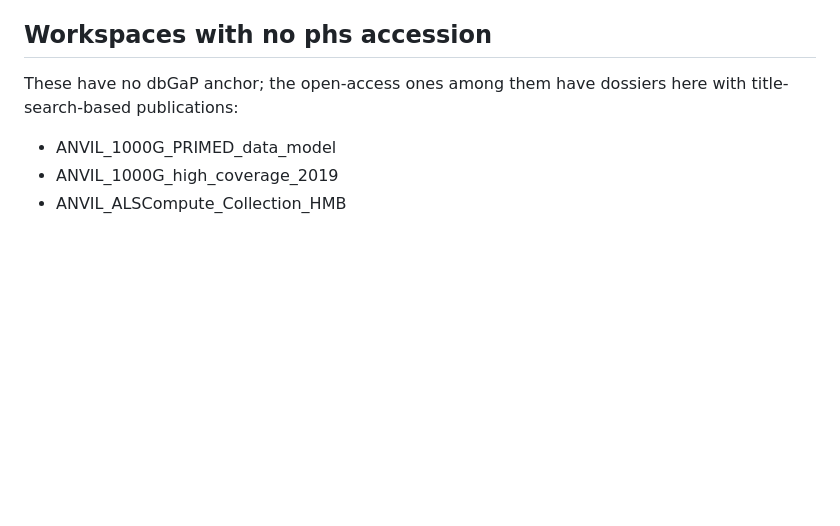
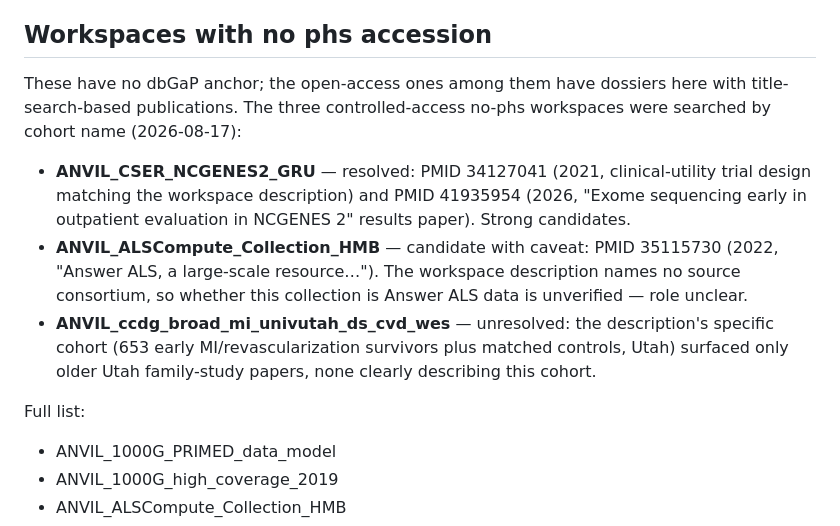
Before and after one commit to DataBiosphere/meta-disco, a Markdown page: docs/studies/anvil-phs-marker-papers.md, the part around the change. GitHub-like rendering; blank space fills up the shorter version.

Commit message:
Cohort-name search for the 3 controlled-access no-phs workspaces (#324)
NCGENES 2 resolved (2021 trial-design + 2026 results papers); ALSCompute
gets an Answer ALS candidate with the collection identity explicitly
unverified; the Broad/Univ-Utah early-MI cohort stays unresolved.

Co-Authored-By: Claude Fable 5 <noreply@anthropic.com>

```diff
--- a/docs/studies/anvil-phs-marker-papers.md
+++ b/docs/studies/anvil-phs-marker-papers.md
@@ -132,7 +132,24 @@ skill's SKILL.md fallback ordering already reflects this pattern.
 
 ## Workspaces with no phs accession
 
-These have no dbGaP anchor; the open-access ones among them have dossiers here with title-search-based publications:
+These have no dbGaP anchor; the open-access ones among them have dossiers
+here with title-search-based publications. The three controlled-access
+no-phs workspaces were searched by cohort name (2026-08-17):
+
+- **ANVIL_CSER_NCGENES2_GRU** — resolved: PMID 34127041 (2021,
+  clinical-utility trial design matching the workspace description) and
+  PMID 41935954 (2026, "Exome sequencing early in outpatient evaluation in
+  NCGENES 2" results paper). Strong candidates.
+- **ANVIL_ALSCompute_Collection_HMB** — candidate with caveat: PMID
+  35115730 (2022, "Answer ALS, a large-scale resource…"). The workspace
+  description names no source consortium, so whether this collection is
+  Answer ALS data is unverified — role unclear.
+- **ANVIL_ccdg_broad_mi_univutah_ds_cvd_wes** — unresolved: the
+  description's specific cohort (653 early MI/revascularization survivors
+  plus matched controls, Utah) surfaced only older Utah family-study
+  papers, none clearly describing this cohort.
+
+Full list:
 
 - ANVIL_1000G_PRIMED_data_model
 - ANVIL_1000G_high_coverage_2019
```
